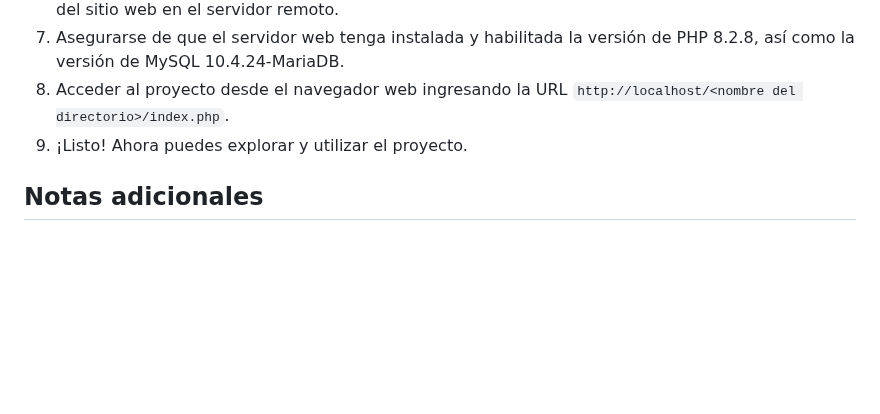
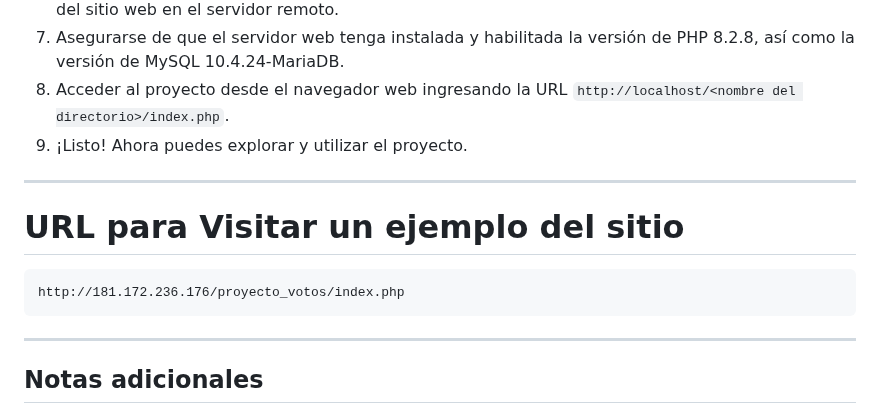
Before and after one commit to m4570r/SistemaVotacion, a Markdown page: README.md, the part around the change. GitHub-like rendering; blank space fills up the shorter version.

Commit message:
Update README.md
se agrego un enlace de prueba

````diff
--- a/README.md
+++ b/README.md
@@ -38,6 +38,14 @@ Para instalar y utilizar la aplicación, primero clone el repositorio a su máqu
 8. Acceder al proyecto desde el navegador web ingresando la URL `http://localhost/<nombre del directorio>/index.php`.
 9. ¡Listo! Ahora puedes explorar y utilizar el proyecto.
 
+---
+# URL para Visitar un ejemplo del sitio
+
+```
+http://181.172.236.176/proyecto_votos/index.php
+```
+---
+
 ## Notas adicionales
 Si encuentras algún problema durante la instalación o el uso del Sistema de Votación Electrónica, contáctanos en mgonzalez.gnu@gmail.com para recibir asistencia técnica.
 
````
